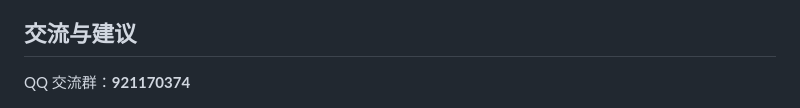
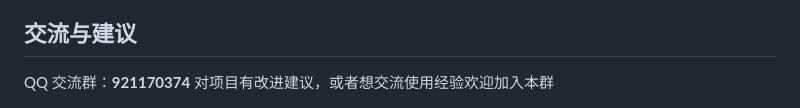
Before and after one commit to tswawa/WechatVibe, a Markdown page: README.md, the part around the change. Drawn GitHub-style.

```diff
--- a/README.md
+++ b/README.md
@@ -154,7 +154,7 @@ npm run catalog:generate
 
 ## 交流与建议
 
-QQ 交流群：**921170374**
+QQ 交流群：**921170374** 对项目有改进建议，或者想交流使用经验欢迎加入本群
 
 <img src="docs/assets/readme/community-qq.jpg" alt="WechatVibe QQ 交流群二维码" width="320">
 
```
